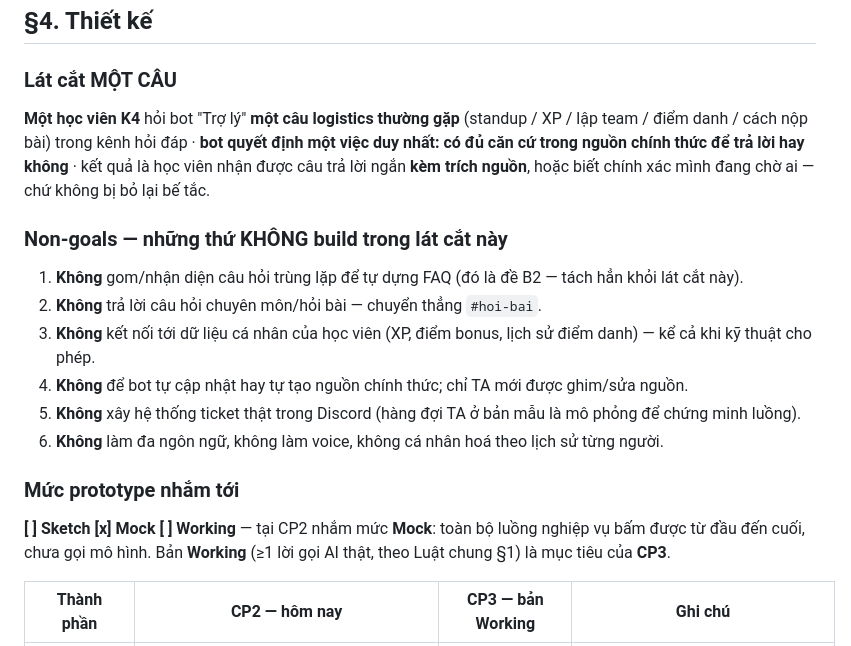
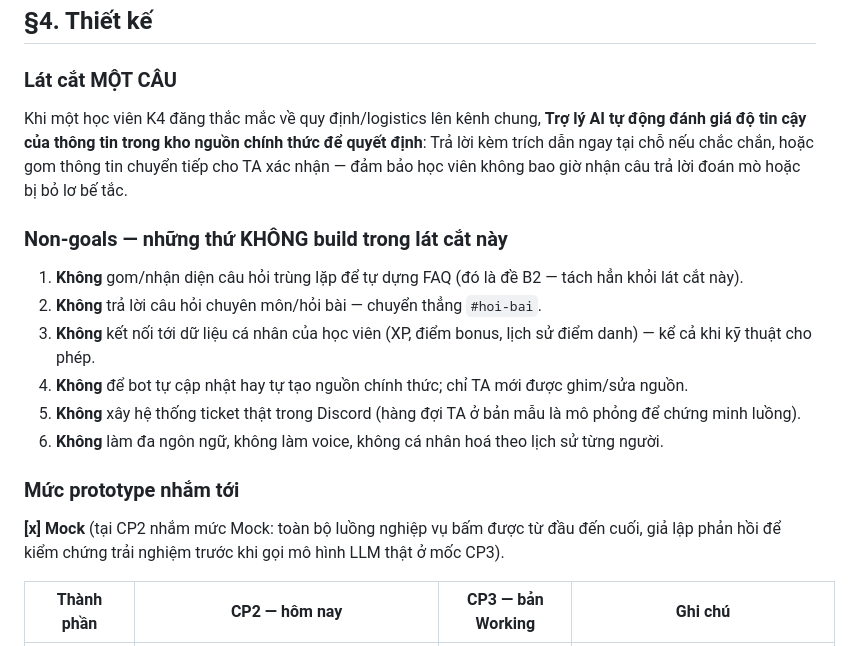
Before and after one commit to hungdinh2611/K4-3B-402-fanboiPNV, a Markdown page: spec.md, the part around one of its changes. GitHub-like rendering.

```diff
--- a/spec.md
+++ b/spec.md
@@ -28,7 +28,7 @@ Loại: [x] Tối ưu tính năng có sẵn  [ ] Tính năng mới
 ## §4. Thiết kế
 
 ### Lát cắt MỘT CÂU
-**Một học viên K4** hỏi bot "Trợ lý" **một câu logistics thường gặp** (standup / XP / lập team / điểm danh / cách nộp bài) trong kênh hỏi đáp · **bot quyết định một việc duy nhất: có đủ căn cứ trong nguồn chính thức để trả lời hay không** · kết quả là học viên nhận được câu trả lời ngắn **kèm trích nguồn**, hoặc biết chính xác mình đang chờ ai — chứ không bị bỏ lại bế tắc.
+Khi một học viên K4 đăng thắc mắc về quy định/logistics lên kênh chung, **Trợ lý AI tự động đánh giá độ tin cậy của thông tin trong kho nguồn chính thức để quyết định**: Trả lời kèm trích dẫn ngay tại chỗ nếu chắc chắn, hoặc gom thông tin chuyển tiếp cho TA xác nhận — đảm bảo học viên không bao giờ nhận câu trả lời đoán mò hoặc bị bỏ lơ bế tắc.
 
 ### Non-goals — những thứ KHÔNG build trong lát cắt này
 1. **Không** gom/nhận diện câu hỏi trùng lặp để tự dựng FAQ (đó là đề B2 — tách hẳn khỏi lát cắt này).
@@ -39,7 +39,7 @@ Loại: [x] Tối ưu tính năng có sẵn  [ ] Tính năng mới
 6. **Không** làm đa ngôn ngữ, không làm voice, không cá nhân hoá theo lịch sử từng người.
 
 ### Mức prototype nhắm tới
-**[ ] Sketch  [x] Mock  [ ] Working** — tại CP2 nhắm mức **Mock**: toàn bộ luồng nghiệp vụ bấm được từ đầu đến cuối, chưa gọi mô hình. Bản **Working** (≥1 lời gọi AI thật, theo Luật chung §1) là mục tiêu của **CP3**.
+**[x] Mock** (tại CP2 nhắm mức Mock: toàn bộ luồng nghiệp vụ bấm được từ đầu đến cuối, giả lập phản hồi để kiểm chứng trải nghiệm trước khi gọi mô hình LLM thật ở mốc CP3).
 
 | Thành phần | CP2 — hôm nay | CP3 — bản Working | Ghi chú |
 |---|---|---|---|
```
Also changed, not shown: other parts of spec.md (+44 -25 lines).
